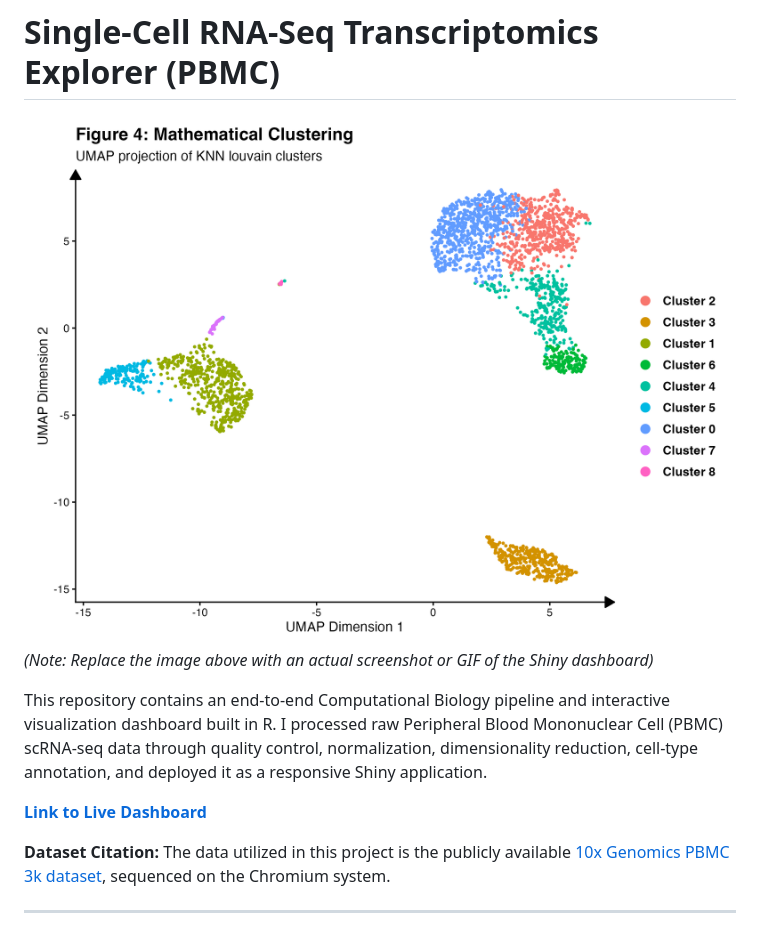
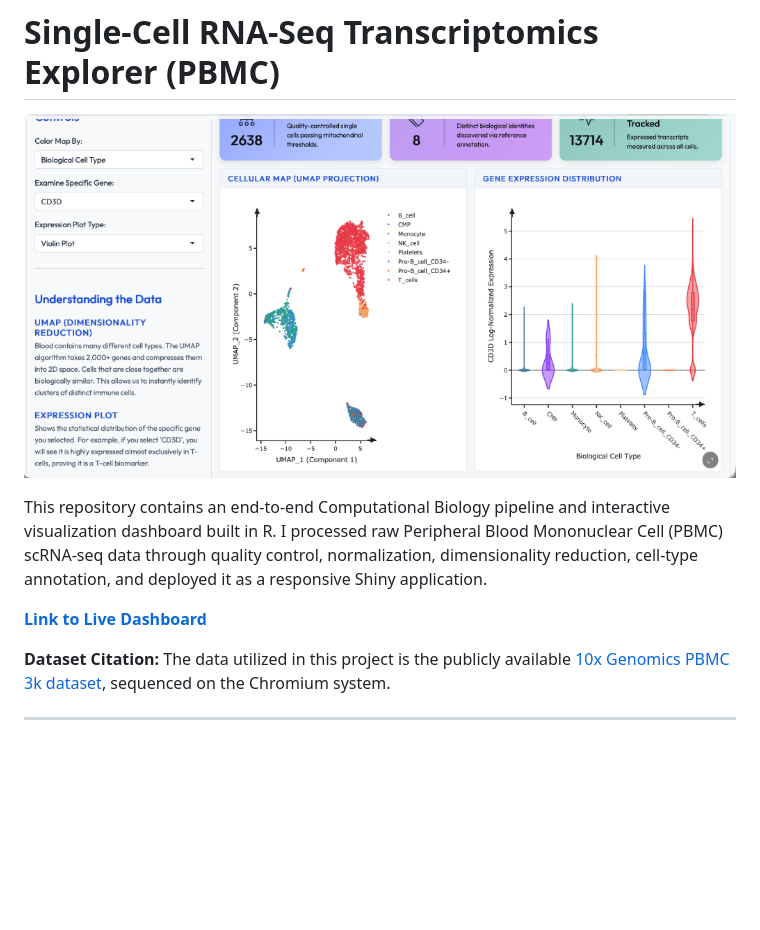
Before and after one commit to Bushra-Khan49/scRNA_atlas_project, a Markdown page: README.md, the part around the change printed below. Drawn GitHub-style; pictures changed too: figures/dashboard_preview.png (added); blank space fills up the shorter version.

Commit message:
Update README with final live dashboard URL and new screenshot

```diff
--- a/README.md
+++ b/README.md
@@ -1,7 +1,6 @@
 # Single-Cell RNA-Seq Transcriptomics Explorer (PBMC)
 
-![Dashboard Preview](figures/02_umap_clusters.png)
-*(Note: Replace the image above with an actual screenshot or GIF of the Shiny dashboard)*
+![Dashboard Preview](figures/dashboard_preview.png)
 
 This repository contains an end-to-end Computational Biology pipeline and interactive visualization dashboard built in R. I processed raw Peripheral Blood Mononuclear Cell (PBMC) scRNA-seq data through quality control, normalization, dimensionality reduction, cell-type annotation, and deployed it as a responsive Shiny application.
 
```
Also changed, not shown: other parts of README.md (+1 -1 lines).
